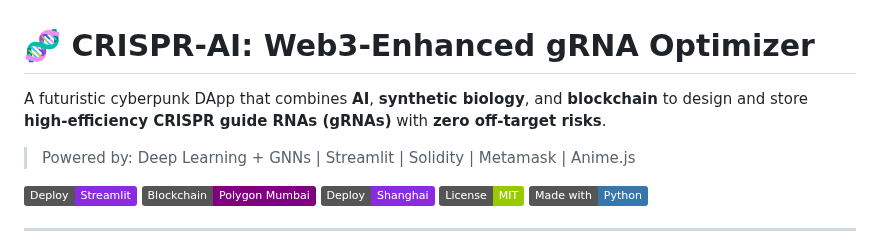
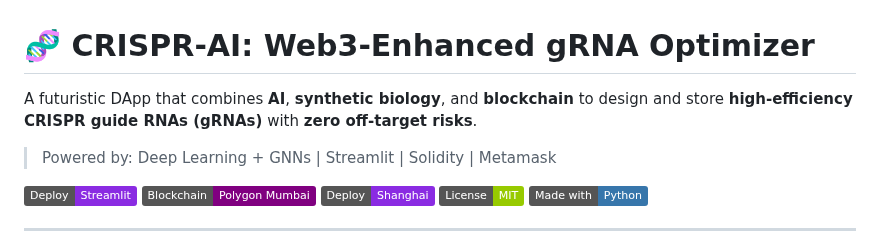
Before and after one commit to smb-220/Crispr_Optimizer, a Markdown page: README.md, the part around the change. Rendered like a GitHub page; badges without logos.

```diff
--- a/README.md
+++ b/README.md
@@ -1,8 +1,8 @@
 # 🧬 CRISPR-AI: Web3-Enhanced gRNA Optimizer
 
-A futuristic cyberpunk DApp that combines **AI**, **synthetic biology**, and **blockchain** to design and store **high-efficiency CRISPR guide RNAs (gRNAs)** with **zero off-target risks**.
+A futuristic DApp that combines **AI**, **synthetic biology**, and **blockchain** to design and store **high-efficiency CRISPR guide RNAs (gRNAs)** with **zero off-target risks**.
 
-> Powered by: Deep Learning + GNNs | Streamlit | Solidity | Metamask | Anime.js
+> Powered by: Deep Learning + GNNs | Streamlit | Solidity | Metamask
 
 ![Deploy to Streamlit](https://img.shields.io/badge/Deploy-Streamlit-blueviolet?logo=streamlit)
 ![Polygon Mumbai](https://img.shields.io/badge/Blockchain-Polygon_Mumbai-purple?logo=ethereum)
```
